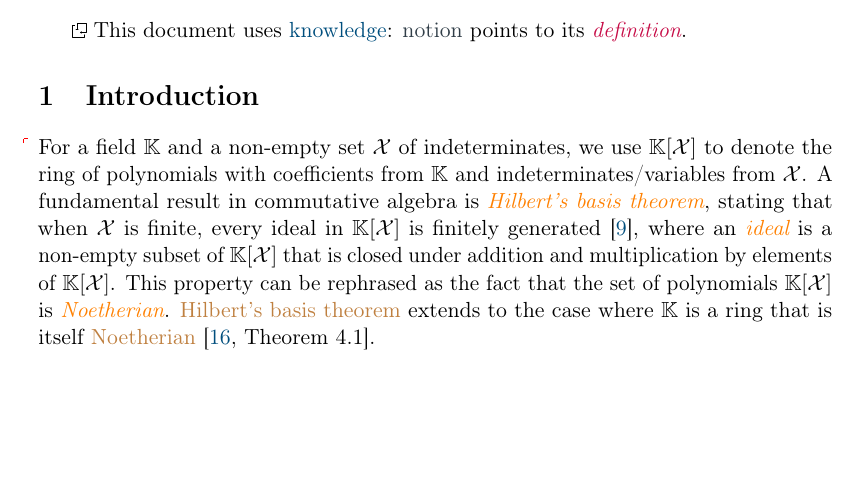
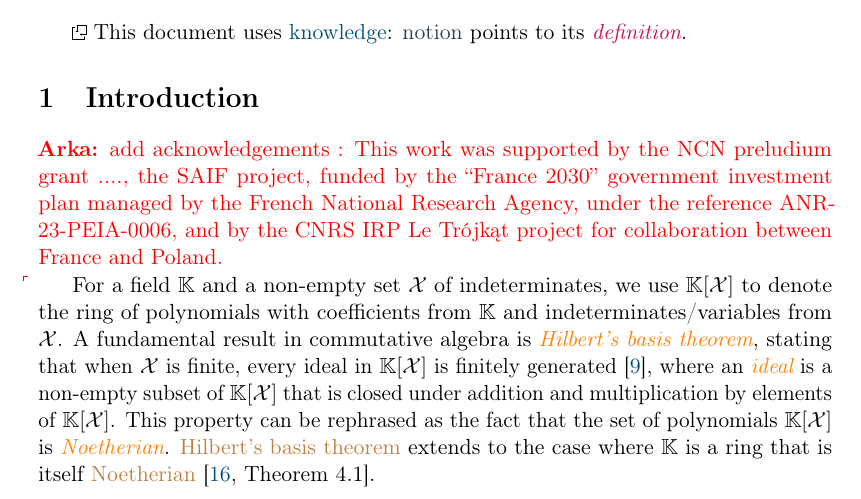
Before and after one commit to AliaumeL/AtomicHilbert, a LaTeX paper (atomic.tex, which reads src/intro.tex): part of page 1 of 17, cut so that both start at the same text, the shorter picture padded with empty space. Compiled offline with pdfLaTeX; a LaTeX package or settings file that is missing is left out.

Commit message:
added grants

```diff
--- a/src/intro.tex
+++ b/src/intro.tex
@@ -2,7 +2,7 @@
 % LTeX: language=en
 \section{Introduction}
 \label{sec:intro}
-
+\arka{add acknowledgements : This work was supported by the NCN preludium grant ...., the SAIF project, funded by the ``France 2030'' government investment plan managed by the French National Research Agency, under the reference ANR-23-PEIA-0006, and by the CNRS IRP Le Tr\'{o}jk\k{a}t project for collaboration between France and Poland.}
 
 \AP For a field $\K$ and a non-empty set $\X$ of indeterminates, we use
 $\poly{\K}{\X}$ to denote the ring of polynomials with coefficients from $\K$
```
Also changed, not shown: 1 other file.
